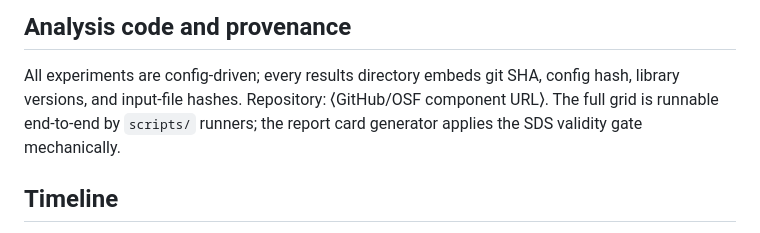
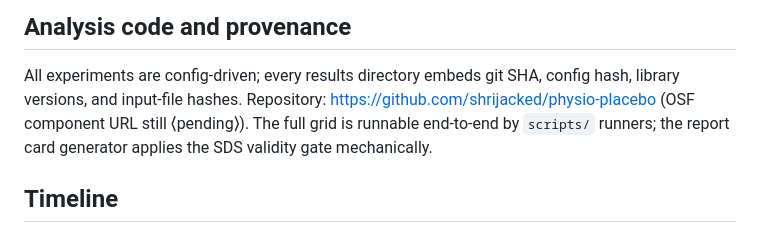
Before and after one commit to shrijacked/physio-placebo, a Markdown page: docs/osf-prereg.md, the part around the change. Drawn GitHub-style.

Commit message:
Record GitHub repo URL in OSF prereg draft and progress log
Co-authored-by: Cursor <cursoragent@cursor.com>

```diff
--- a/docs/osf-prereg.md
+++ b/docs/osf-prereg.md
@@ -175,7 +175,7 @@ not asserted.
 ## Analysis code and provenance
 
 All experiments are config-driven; every results directory embeds git SHA, config hash, library
-versions, and input-file hashes. Repository: ⟨GitHub/OSF component URL⟩. The full grid is
+versions, and input-file hashes. Repository: https://github.com/shrijacked/physio-placebo (OSF component URL still ⟨pending⟩). The full grid is
 runnable end-to-end by `scripts/` runners; the report card generator applies the SDS validity gate
 mechanically.
 
```
Also changed, not shown: PROGRESS.md (+3 -2 lines).
